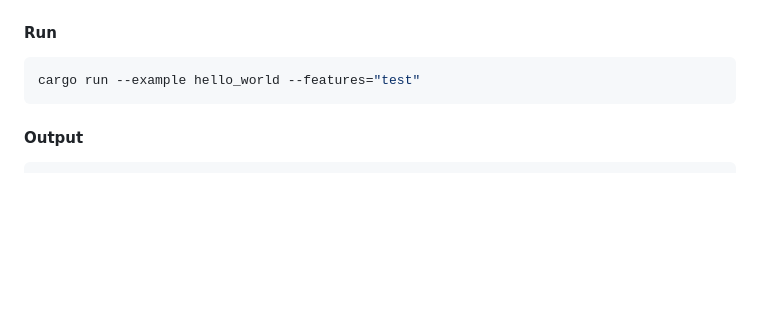
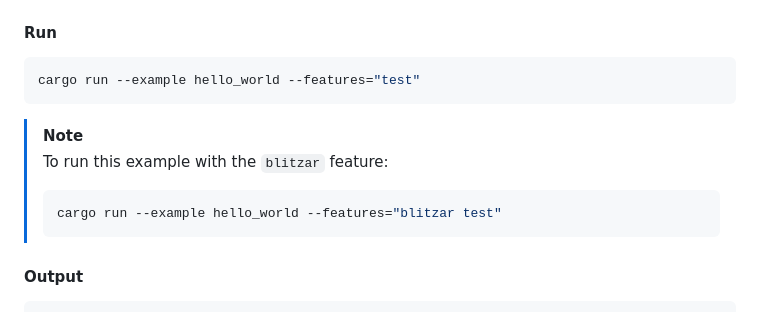
Before and after one commit to spaceandtimelabs/sxt-proof-of-sql, a Markdown page: crates/proof-of-sql/README.md, the part around the change. Rendered like a GitHub page; blank space fills up the shorter version.

Commit message:
fix: updated the Readme.md to demonstrate the usage of the enabling the blizter in example

````diff
--- a/crates/proof-of-sql/README.md
+++ b/crates/proof-of-sql/README.md
@@ -75,6 +75,11 @@ The "Hello World" example demonstrates generating and verifying a proof of the q
 ```bash
 cargo run --example hello_world --features="test"
 ```
+> [!NOTE]
+> To run this example with the `blitzar` feature:
+> ```bash
+> cargo run --example hello_world --features="blitzar test"
+> ```
 
 #### Output
 
````
